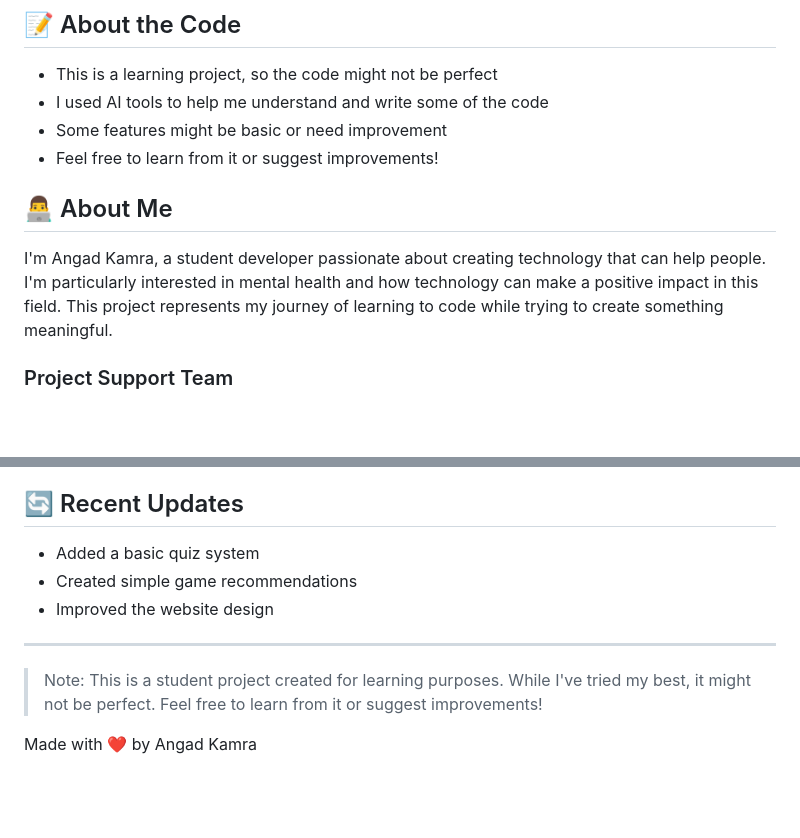
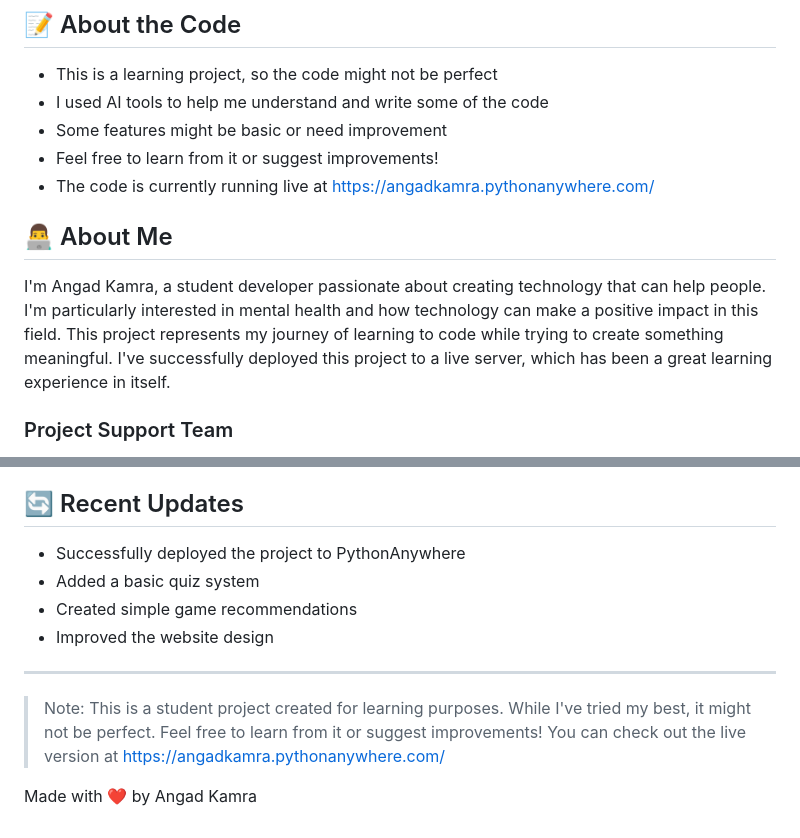
Before and after one commit to Angad-Kamra/Mind-Spark, a Markdown page: README.md, 2 parts joined by grey strips. Drawn GitHub-style; blank space fills up the shorter version.

```diff
--- a/README.md
+++ b/README.md
@@ -87,10 +98,11 @@ python manage.py runserver
 - I used AI tools to help me understand and write some of the code
 - Some features might be basic or need improvement
 - Feel free to learn from it or suggest improvements!
+- The code is currently running live at [https://angadkamra.pythonanywhere.com/](https://angadkamra.pythonanywhere.com/)
 
 ## 👨‍💻 About Me
 
-I'm Angad Kamra, a student developer passionate about creating technology that can help people. I'm particularly interested in mental health and how technology can make a positive impact in this field. This project represents my journey of learning to code while trying to create something meaningful.
+I'm Angad Kamra, a student developer passionate about creating technology that can help people. I'm particularly interested in mental health and how technology can make a positive impact in this field. This project represents my journey of learning to code while trying to create something meaningful. I've successfully deployed this project to a live server, which has been a great learning experience in itself.
 
 ### Project Support Team
 - Anubhav Arora (Frontend Support)
@@ -107,12 +119,13 @@ I'm Angad Kamra, a student developer passionate about creating technology that c
 
 ## 🔄 Recent Updates
 
+- Successfully deployed the project to PythonAnywhere
 - Added a basic quiz system
 - Created simple game recommendations
 - Improved the website design
 
 ---
 
-> Note: This is a student project created for learning purposes. While I've tried my best, it might not be perfect. Feel free to learn from it or suggest improvements!
+> Note: This is a student project created for learning purposes. While I've tried my best, it might not be perfect. Feel free to learn from it or suggest improvements! You can check out the live version at [https://angadkamra.pythonanywhere.com/](https://angadkamra.pythonanywhere.com/)
 
 Made with ❤️ by Angad Kamra
```
Also changed, not shown: other parts of README.md (+13 -2 lines).
